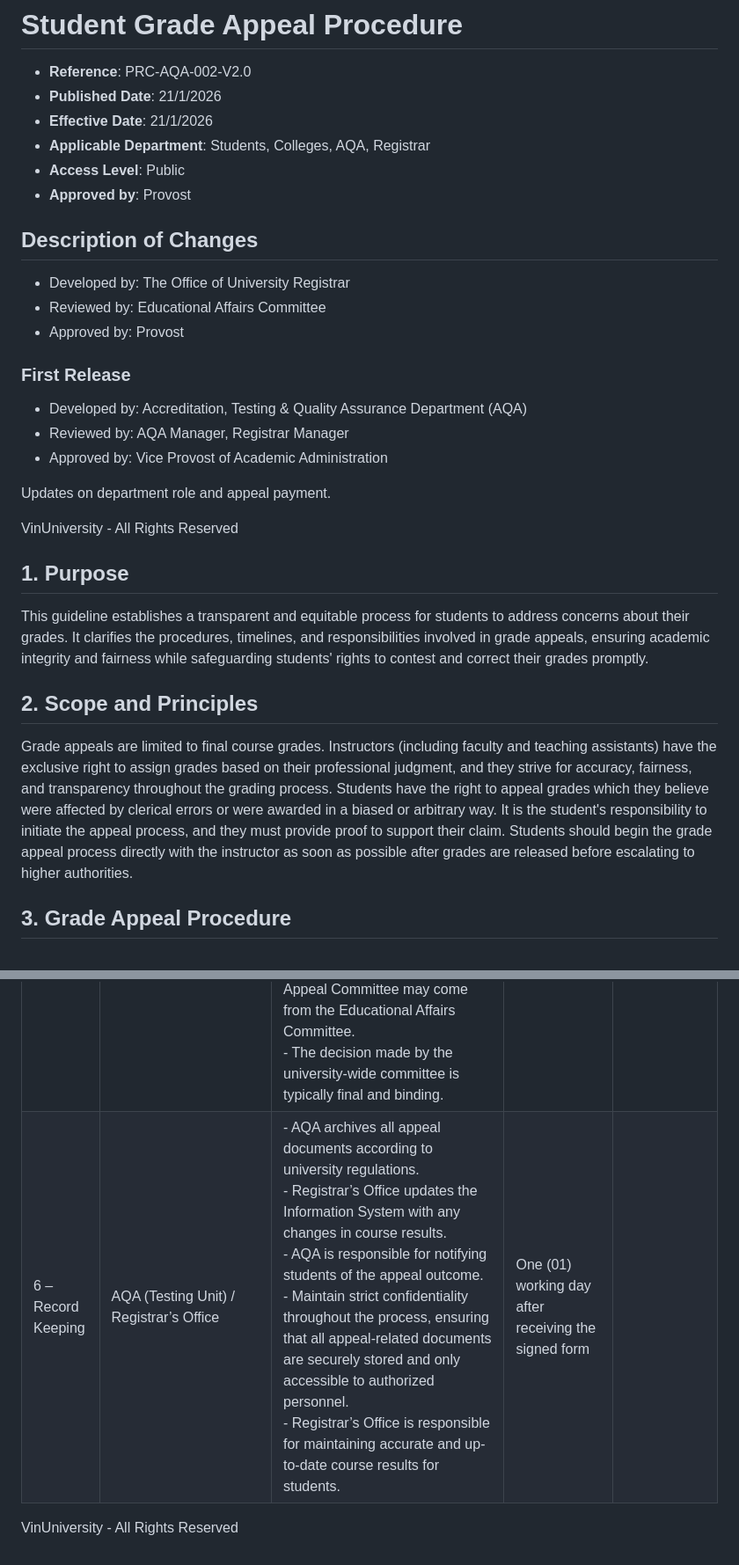
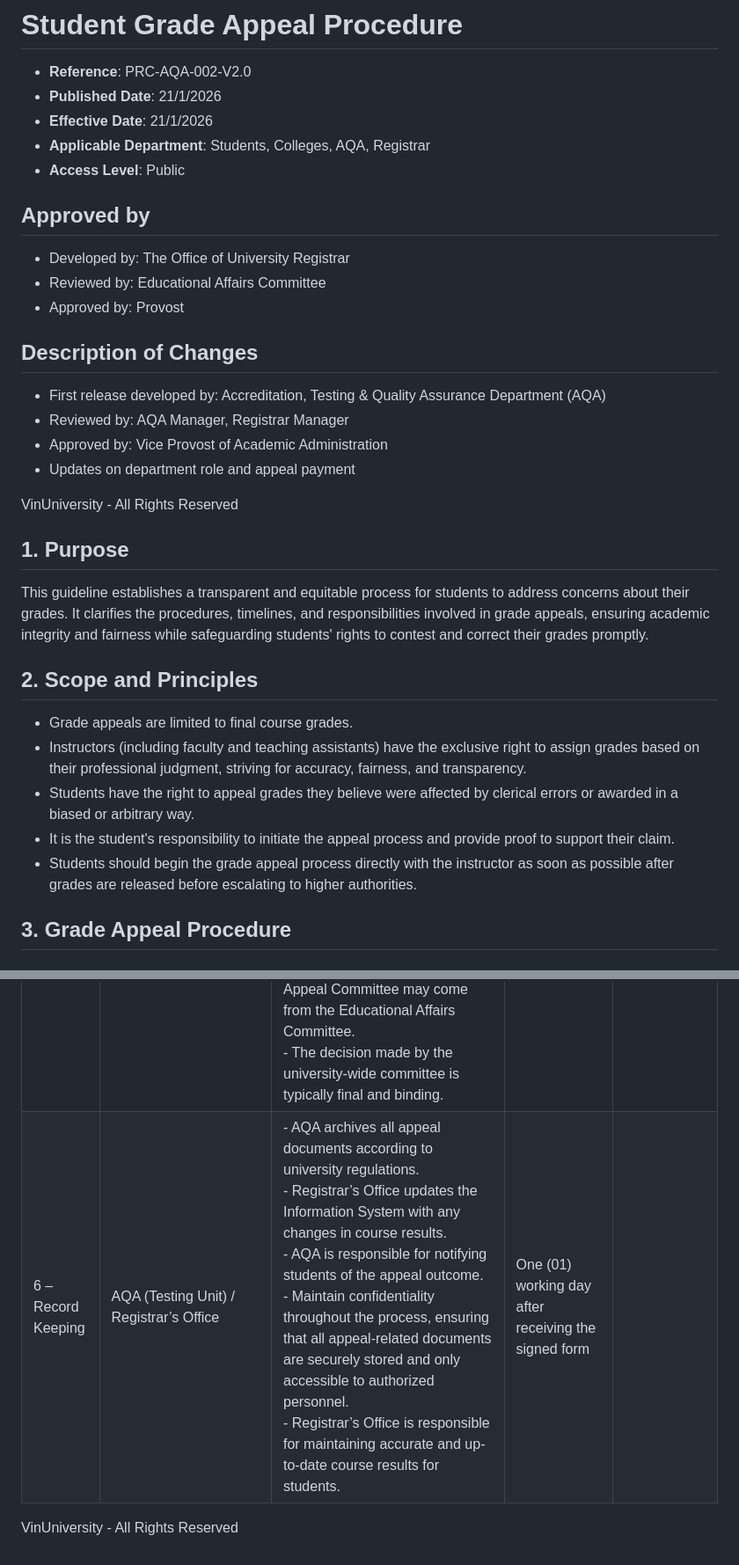
Before and after one commit to xandrosworld/Nhom02-402-Day08, a Markdown page: docs/markdown/studentVin.md, 2 parts joined by grey strips. Shown at 88% size. GitHub-like rendering.

```diff
--- a/docs/markdown/studentVin.md
+++ b/docs/markdown/studentVin.md
@@ -14,21 +14,19 @@
 - **Effective Date**: 21/1/2026
 - **Applicable Department**: Students, Colleges, AQA, Registrar
 - **Access Level**: Public
-- **Approved by**: Provost
 
-## Description of Changes
+## Approved by
 
 - Developed by: The Office of University Registrar
 - Reviewed by: Educational Affairs Committee
 - Approved by: Provost
 
-### First Release
+## Description of Changes
 
-- Developed by: Accreditation, Testing & Quality Assurance Department (AQA)
+- First release developed by: Accreditation, Testing & Quality Assurance Department (AQA)
 - Reviewed by: AQA Manager, Registrar Manager
 - Approved by: Vice Provost of Academic Administration
-
-Updates on department role and appeal payment.
+- Updates on department role and appeal payment
 
 VinUniversity - All Rights Reserved
 
@@ -38,7 +36,11 @@ This guideline establishes a transparent and equitable process for students to a
 
 ## 2. Scope and Principles
 
-Grade appeals are limited to final course grades. Instructors (including faculty and teaching assistants) have the exclusive right to assign grades based on their professional judgment, and they strive for accuracy, fairness, and transparency throughout the grading process. Students have the right to appeal grades which they believe were affected by clerical errors or were awarded in a biased or arbitrary way. It is the student's responsibility to initiate the appeal process, and they must provide proof to support their claim. Students should begin the grade appeal process directly with the instructor as soon as possible after grades are released before escalating to higher authorities.
+- Grade appeals are limited to final course grades.
+- Instructors (including faculty and teaching assistants) have the exclusive right to assign grades based on their professional judgment, striving for accuracy, fairness, and transparency.
+- Students have the right to appeal grades they believe were affected by clerical errors or awarded in a biased or arbitrary way.
+- It is the student's responsibility to initiate the appeal process and provide proof to support their claim.
+- Students should begin the grade appeal process directly with the instructor as soon as possible after grades are released before escalating to higher authorities.
 
 ## 3. Grade Appeal Procedure
 
@@ -52,5 +54,5 @@ Grade appeals are limited to final course grades. Instructors (including faculty
 | 4 – Decision | Program Director / Designated Committee | - PD decides on the appeal – either uphold, amend, or reject the grade based on the appeal's merits. If the appeal is rejected, provide a detailed explanation. <br> - If the student is dissatisfied with the outcome, they may escalate the appeal to the University Appeals Committee (refer to Step 5). | Two (02) working days to decide and communicate the decision | A final decision must be made within three (03) weeks after final grades have been posted on Canvas. If an in-depth investigation is required or there are a significant number of requests for a single program to manage, the timeline may be extended. |
 | 5 – Further Appeal | University Appeals Committee | - Review the appeal in its entirety, including all documentation and prior decisions. <br> - PD makes the final decision, signs the form, and sends it to AQA (Testing Unit). AQA confirms the outcome of the appeal and signs. <br> - AQA (Testing Unit) sends an email to inform the student and the instructor of the decision, with the Registrar copied for reference. <br> - The instructor revises the grades for students on Canvas if there is any change and submits the finalized gradebook to the Registrar’s Office. <br> - Members of the University Appeal Committee may come from the Educational Affairs Committee. <br> - The decision made by the university-wide committee is typically final and binding. | | |
-| 6 – Record Keeping | AQA (Testing Unit) / Registrar’s Office | - AQA archives all appeal documents according to university regulations. <br> - Registrar’s Office updates the Information System with any changes in course results. <br> - AQA is responsible for notifying students of the appeal outcome. <br> - Maintain strict confidentiality throughout the process, ensuring that all appeal-related documents are securely stored and only accessible to authorized personnel. <br> - Registrar’s Office is responsible for maintaining accurate and up-to-date course results for students. | One (01) working day after receiving the signed form | |
+| 6 – Record Keeping | AQA (Testing Unit) / Registrar’s Office | - AQA archives all appeal documents according to university regulations. <br> - Registrar’s Office updates the Information System with any changes in course results. <br> - AQA is responsible for notifying students of the appeal outcome. <br> - Maintain confidentiality throughout the process, ensuring that all appeal-related documents are securely stored and only accessible to authorized personnel. <br> - Registrar’s Office is responsible for maintaining accurate and up-to-date course results for students. | One (01) working day after receiving the signed form | |
 
 VinUniversity - All Rights Reserved
```
Also changed, not shown: other parts of docs/markdown/studentVin.md (+4 -4 lines), docs/architecture.md (+49 -40 lines).
